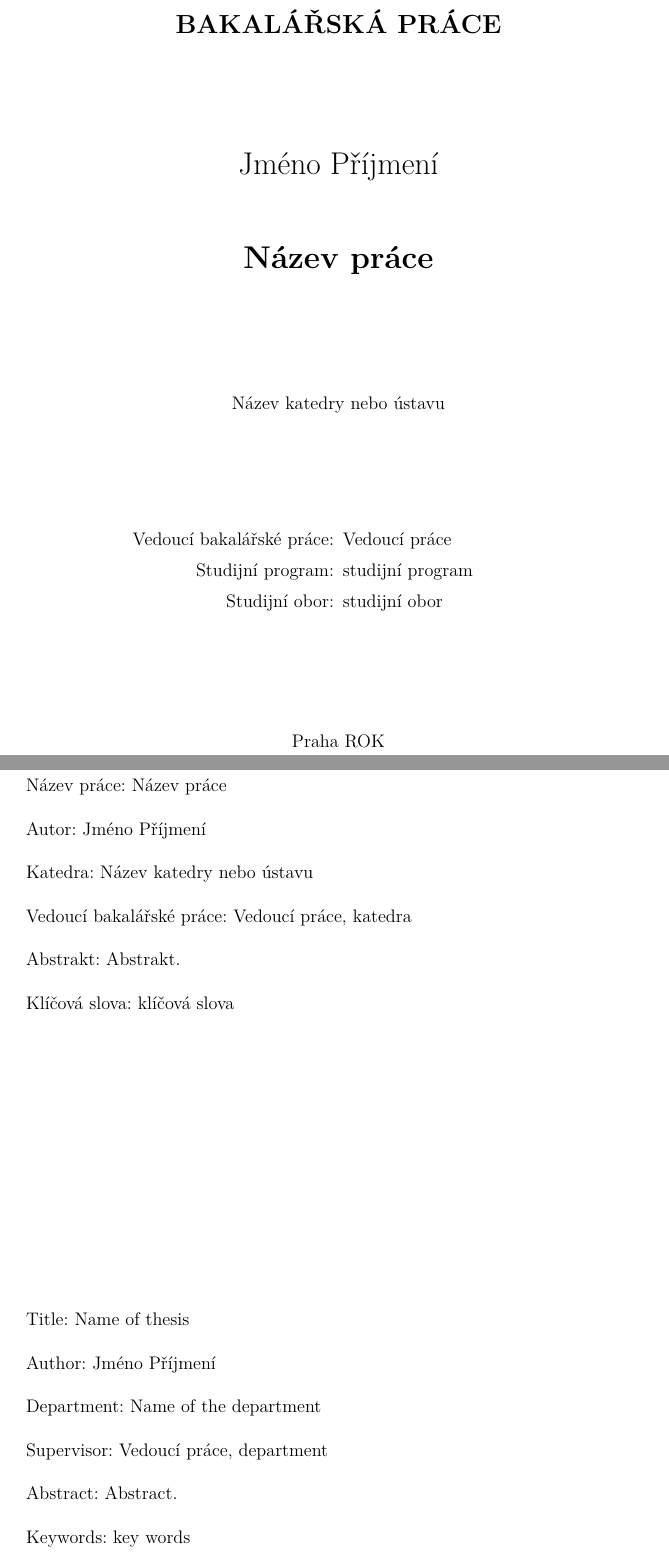
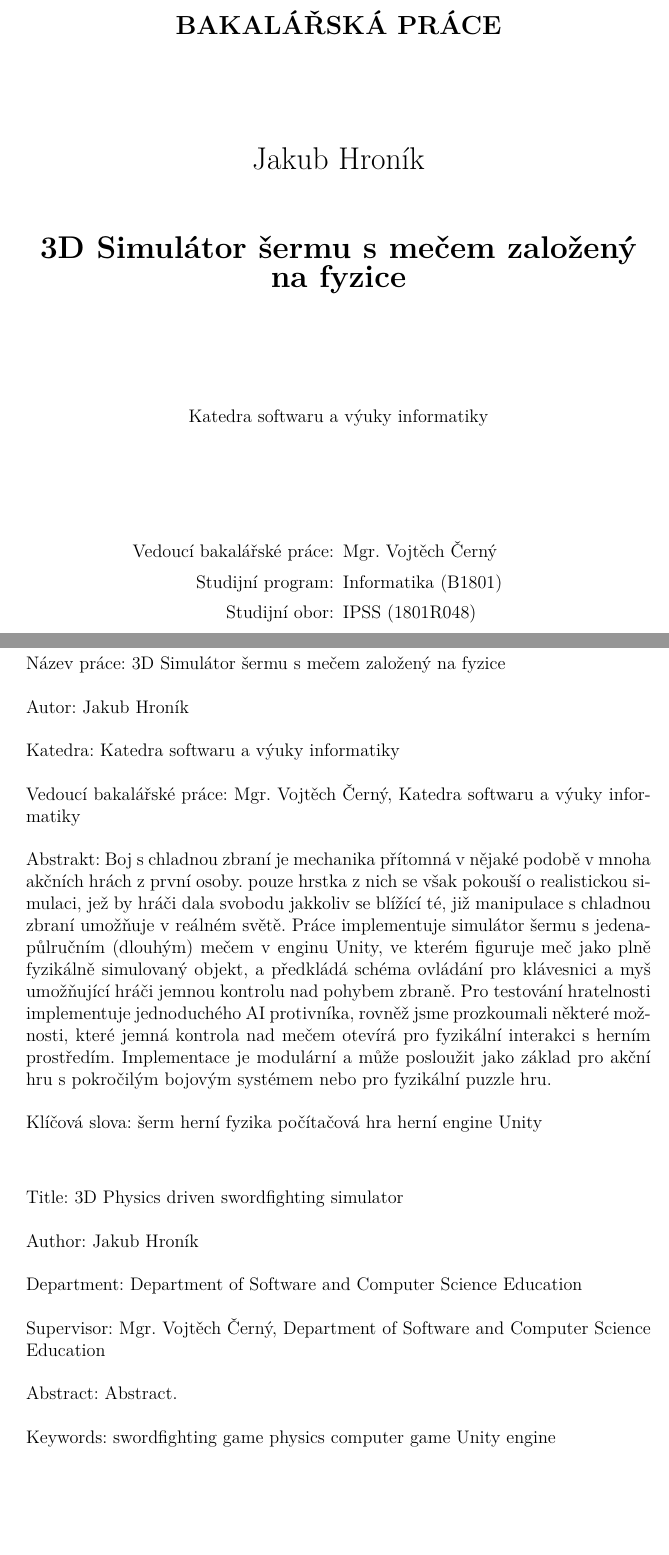
Before and after one commit to MarkusSecundus/PhysicsSwordfight, a LaTeX thesis (cs/prace.tex): two parts of pages 1 and 4 of 24, joined at a grey line, cut so that both start at the same text, the shorter picture padded with empty space. Compiled offline with pdfLaTeX.

Commit message:
filled-in some general info

```diff
--- a/cs/prace.tex
+++ b/cs/prace.tex
@@ -60,36 +60,36 @@
 %%% Údaje o práci
 
 % Název práce v jazyce práce (přesně podle zadání)
-\def\NazevPrace{Název práce}
+\def\NazevPrace{3D Simulátor šermu s mečem založený na fyzice}
 
 % Název práce v angličtině
-\def\NazevPraceEN{Name of thesis}
+\def\NazevPraceEN{3D Physics driven swordfighting simulator}
 
 % Jméno autora
-\def\AutorPrace{Jméno Příjmení}
+\def\AutorPrace{Jakub Hroník}
 
 % Rok odevzdání
-\def\RokOdevzdani{ROK}
+\def\RokOdevzdani{2023}
 
 % Název katedry nebo ústavu, kde byla práce oficiálně zadána
 % (dle Organizační struktury MFF UK, případně plný název pracoviště mimo MFF)
-\def\Katedra{Název katedry nebo ústavu}
-\def\KatedraEN{Name of the department}
+\def\Katedra{Katedra softwaru a výuky informatiky}
+\def\KatedraEN{Department of Software and Computer Science Education}
 
 % Jedná se o katedru (department) nebo o ústav (institute)?
 \def\TypPracoviste{Katedra}
 \def\TypPracovisteEN{Department}
 
 % Vedoucí práce: Jméno a příjmení s~tituly
-\def\Vedouci{Vedoucí práce}
+\def\Vedouci{Mgr. Vojtěch Černý}
 
 % Pracoviště vedoucího (opět dle Organizační struktury MFF)
-\def\KatedraVedouciho{katedra}
-\def\KatedraVedoucihoEN{department}
+\def\KatedraVedouciho{Katedra softwaru a výuky informatiky}
+\def\KatedraVedoucihoEN{Department of Software and Computer Science Education}
 
 % Studijní program a obor
-\def\StudijniProgram{studijní program}
-\def\StudijniObor{studijní obor}
+\def\StudijniProgram{Informatika (B1801)}
+\def\StudijniObor{IPSS (1801R048)}
 
 % Nepovinné poděkování (vedoucímu práce, konzultantovi, tomu, kdo
 % zapůjčil software, literaturu apod.)
@@ -99,7 +99,16 @@ Poděkování.
 
 % Abstrakt (doporučený rozsah cca 80-200 slov; nejedná se o zadání práce)
 \def\Abstrakt{%
-Abstrakt.
+Boj s chladnou zbraní je mechanika přítomná v nějaké podobě v mnoha akčních hrách z první osoby.
+pouze hrstka z nich se však pokouší o realistickou simulaci, jež by hráči dala svobodu jakkoliv se blížící
+té, již manipulace s chladnou zbraní umožňuje v reálném světě.
+Práce implementuje simulátor šermu s jedenapůlručním (dlouhým) mečem v enginu Unity, ve kterém
+figuruje meč jako plně fyzikálně simulovaný objekt, a předkládá schéma ovládání pro klávesnici a myš
+umožňující hráči jemnou kontrolu nad pohybem zbraně. Pro testování hratelnosti implementuje
+jednoduchého AI protivníka, rovněž jsme prozkoumali některé možnosti, které jemná kontrola nad
+mečem otevírá pro fyzikální interakci s herním prostředím.
+Implementace je modulární a může posloužit jako základ pro akční hru s pokročilým bojovým
+systémem nebo pro fyzikální puzzle hru.
 }
 \def\AbstraktEN{%
 Abstract.
@@ -107,10 +116,10 @@ Abstract.
 
 % 3 až 5 klíčových slov (doporučeno), každé uzavřeno ve složených závorkách
 \def\KlicovaSlova{%
-{klíčová} {slova}
+{šerm} {herní fyzika} {počítačová hra} {herní engine Unity}
 }
 \def\KlicovaSlovaEN{%
-{key} {words}
+{swordfighting} {game physics} {computer game} {Unity engine}
 }
 
 %% Balíček hyperref, kterým jdou vyrábět klikací odkazy v PDF,
```
Also changed, not shown: cs/literatura.bib (+11 -1 lines), 3 other files.
